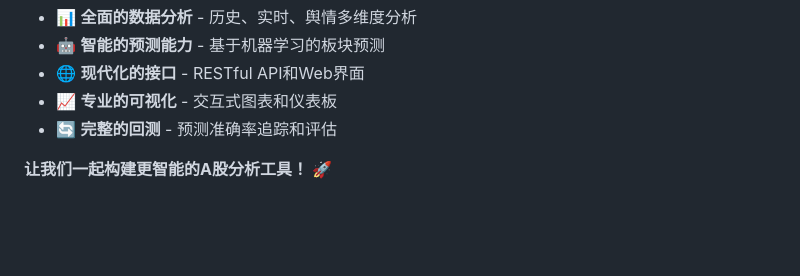
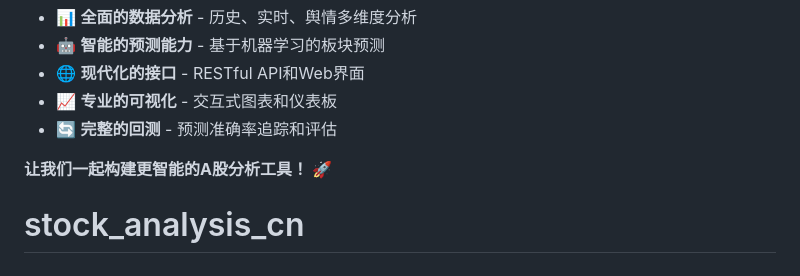
Before and after one commit to jefwang9/stock_analysis_cn, a Markdown page: README.md, the part around the change. GitHub-like rendering; blank space fills up the shorter version.

```diff
--- a/README.md
+++ b/README.md
@@ -457,3 +457,4 @@ A: 参考现有模块，实现相应的数据获取接口
 - 🔄 **完整的回测** - 预测准确率追踪和评估
 
 **让我们一起构建更智能的A股分析工具！** 🚀
+# stock_analysis_cn
```
